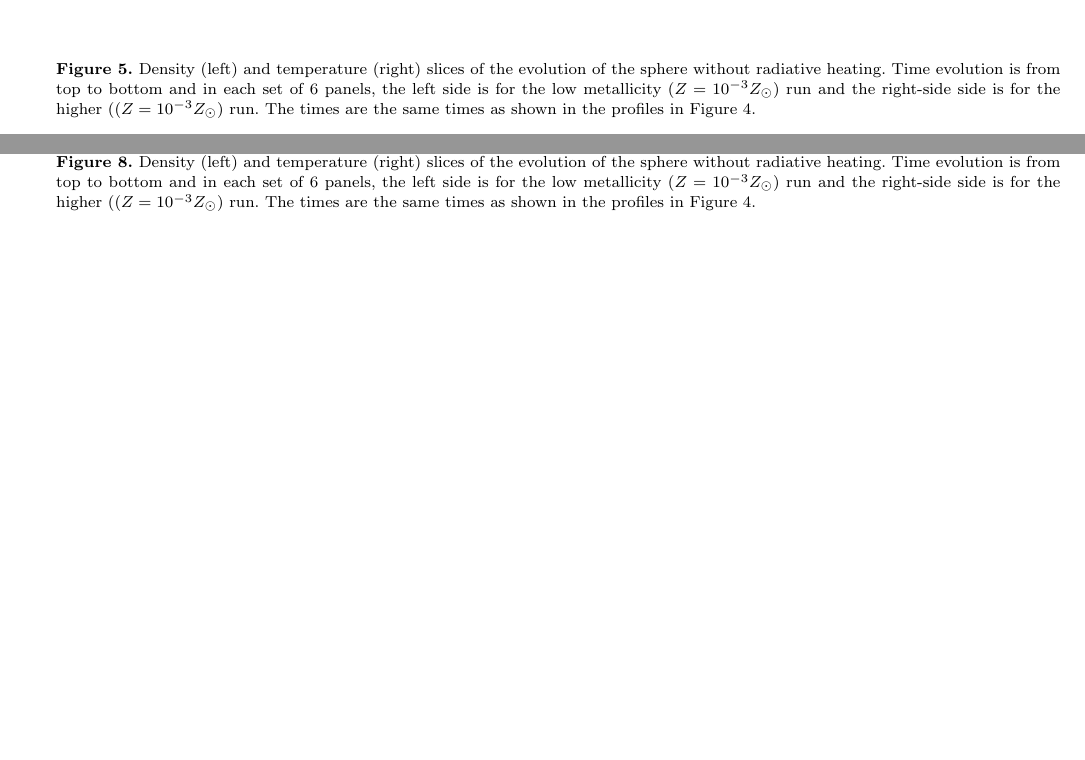
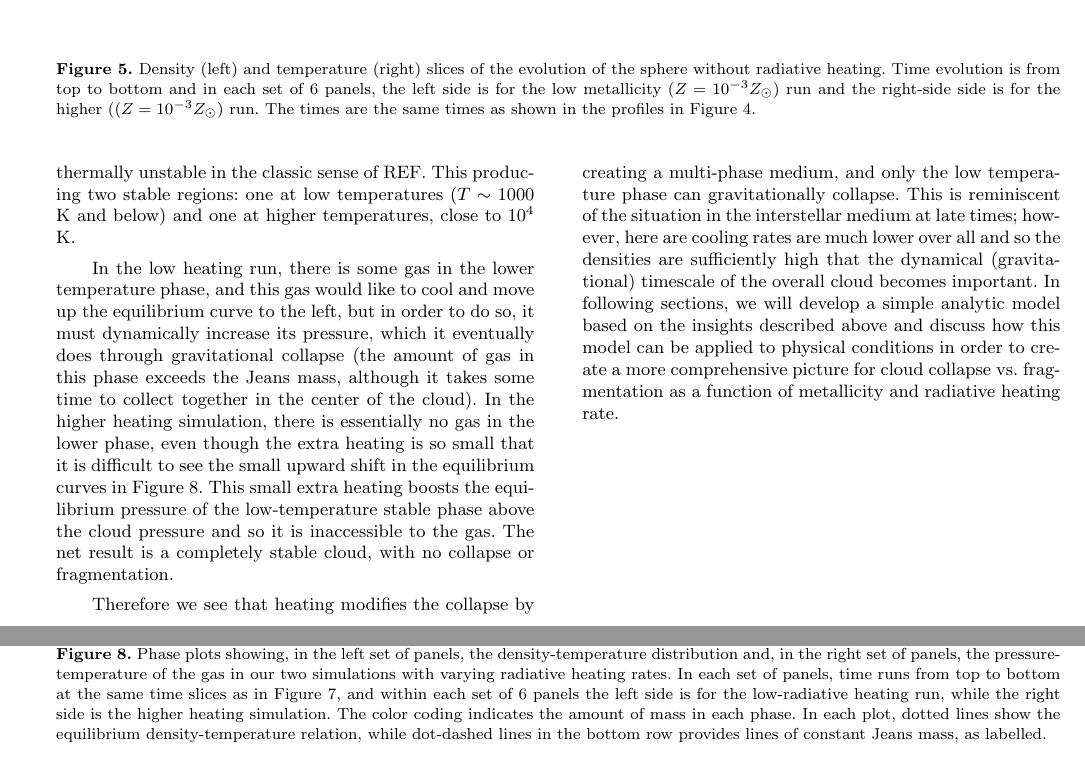
Before and after one commit to rickyfernandez/gc-paper, a LaTeX paper (gc_paper.tex): two parts of pages 5 and 7 of 7, joined at a grey line, cut so that both start at the same text, the shorter picture padded with empty space. Compiled offline with pdfLaTeX; a LaTeX package or settings file that is missing is left out; a missing bibliography style is replaced by a similar one.

Commit message:
Added more in heating section.

```diff
--- a/gc_paper.tex
+++ b/gc_paper.tex
@@ -278,5 +276,5 @@ Figure~\ref{fig:profiles_heating} shows the radial density and temperature profi
 \includegraphics[width=9.0cm]{Images/phase_panel} \hspace{-1cm}
 \includegraphics[width=9.0cm]{Images/pressure_phase_panel}
 \end{center}
-\caption{\label{fig:phase_panels} Density (left) and temperature (right) slices of the evolution of the sphere without radiative heating.  Time evolution is from top to bottom and in each set of 6 panels, the left side is for the low metallicity ($Z=10^{-3}Z_\odot$) run and the right-side side is for the higher (($Z=10^{-3}Z_\odot$) run.  The times are the same times as shown in the profiles in Figure~\ref{fig:profiles}.  }
+\caption{\label{fig:phase_panels} Phase plots showing, in the left set of panels, the density-temperature distribution and, in the right set of panels, the pressure-temperature of the gas in our two simulations with varying radiative heating rates.   In each set of panels, time runs from top to bottom at the same time slices as in Figure~\ref{fig:density_heating}, and within each set of 6 panels the left side is for the low-radiative heating run, while the right side is the higher heating simulation.  The color coding indicates the amount of mass in each phase.   In each plot, dotted lines show the equilibrium density-temperature relation, while dot-dashed lines in the bottom row provides lines of constant Jeans mass, as labelled.}
 \end{figure*}
@@ -283,3 +288,8 @@ Figure~\ref{fig:profiles_heating} shows the radial density and temperature profi
+The reason for this striking difference is made clear in the pressure-temperature distribution plot.  Recall that the cloud begins in pressure equilibrium, with a small range of pressures.  Therefore, the cloud has two constraints in this diagram: the equilibrium curve as shown, and a nearly constant pressure constraint, coming from pressure equilibrium in the cloud.  This leads to multiple phases, since the equilibrium curve has a small region from 1000-5000 K where it is thermally unstable in the classic sense of REF.  This producing two stable regions: one at low temperatures ($T \sim 1000$ K and below) and one at higher temperatures, close to $10^4$ K.
+
+In the low heating run, there is some gas in the lower temperature phase, and this gas would like to cool and move up the equilibrium curve to the left, but in order to do so, it must dynamically increase its pressure, which it eventually does through gravitational collapse (the amount of gas in this phase exceeds the Jeans mass, although it takes some time to collect together in the center of the cloud).  In the higher heating simulation, there is essentially no gas in the lower phase, even though the extra heating is so small that it is difficult to see the small upward shift in the equilibrium curves in Figure~\ref{fig:phase_panels}.  This small extra heating boosts the equilibrium pressure of the low-temperature stable phase above the cloud pressure and so it is inaccessible to the gas.  The net result is a completely stable cloud, with no collapse or fragmentation.
+
+Therefore we see that heating modifies the collapse by creating a multi-phase medium, and only the low temperature phase can gravitationally collapse.  This is reminiscent of the situation in the interstellar medium at late times; however, here are cooling rates are much lower over all and so the densities are sufficiently high that the dynamical (gravitational) timescale of the overall cloud becomes important.   In following sections, we will develop a simple analytic model based on the insights described above and discuss how this model can be applied to physical conditions in order to create a more comprehensive picture for cloud collapse vs. fragmentation as a function of metallicity and radiative heating rate.
 
 %% ----------------------------------------------------------------
 %
```
Also changed, not shown: gc_paper.tex (13 more changed lines).
